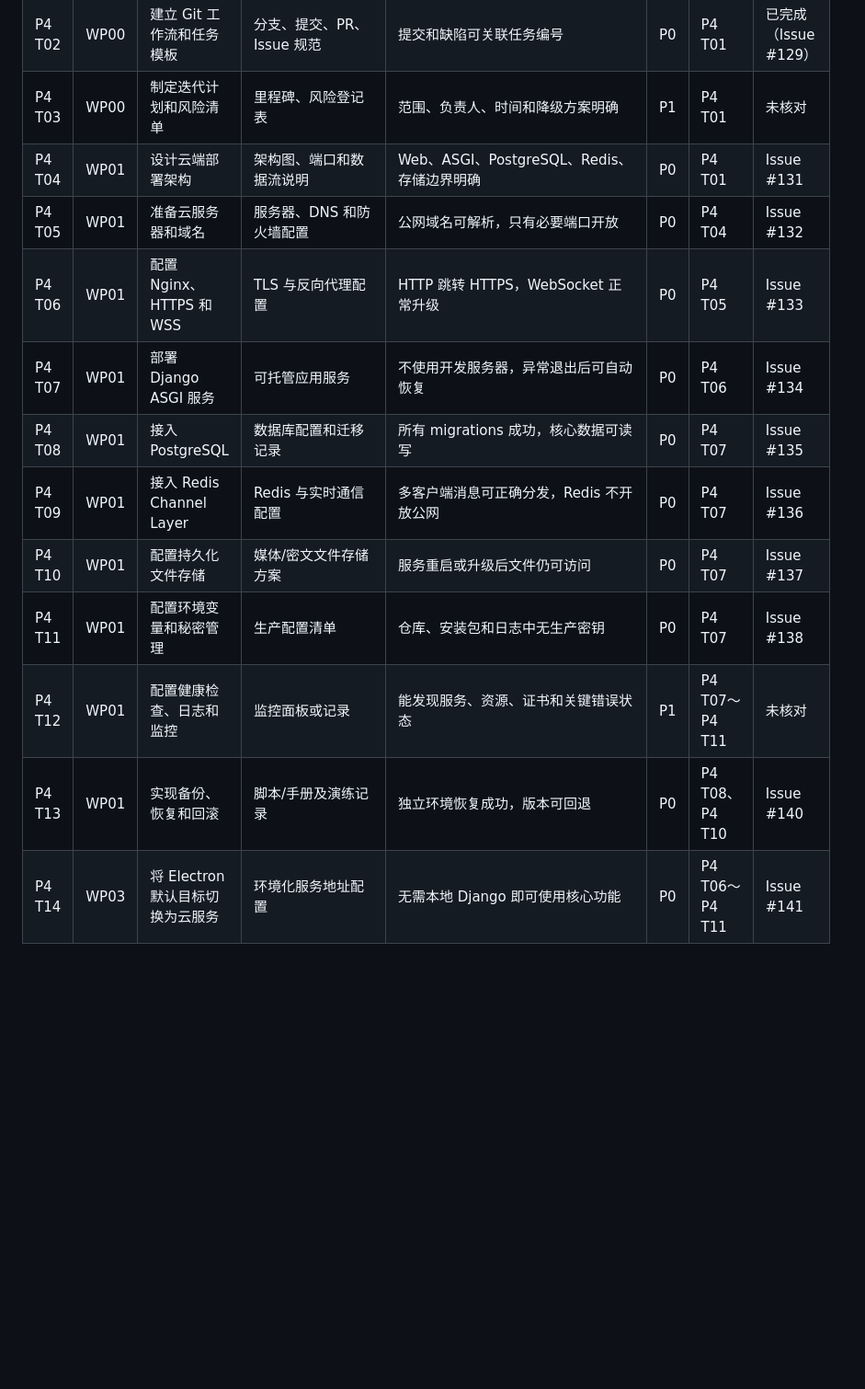
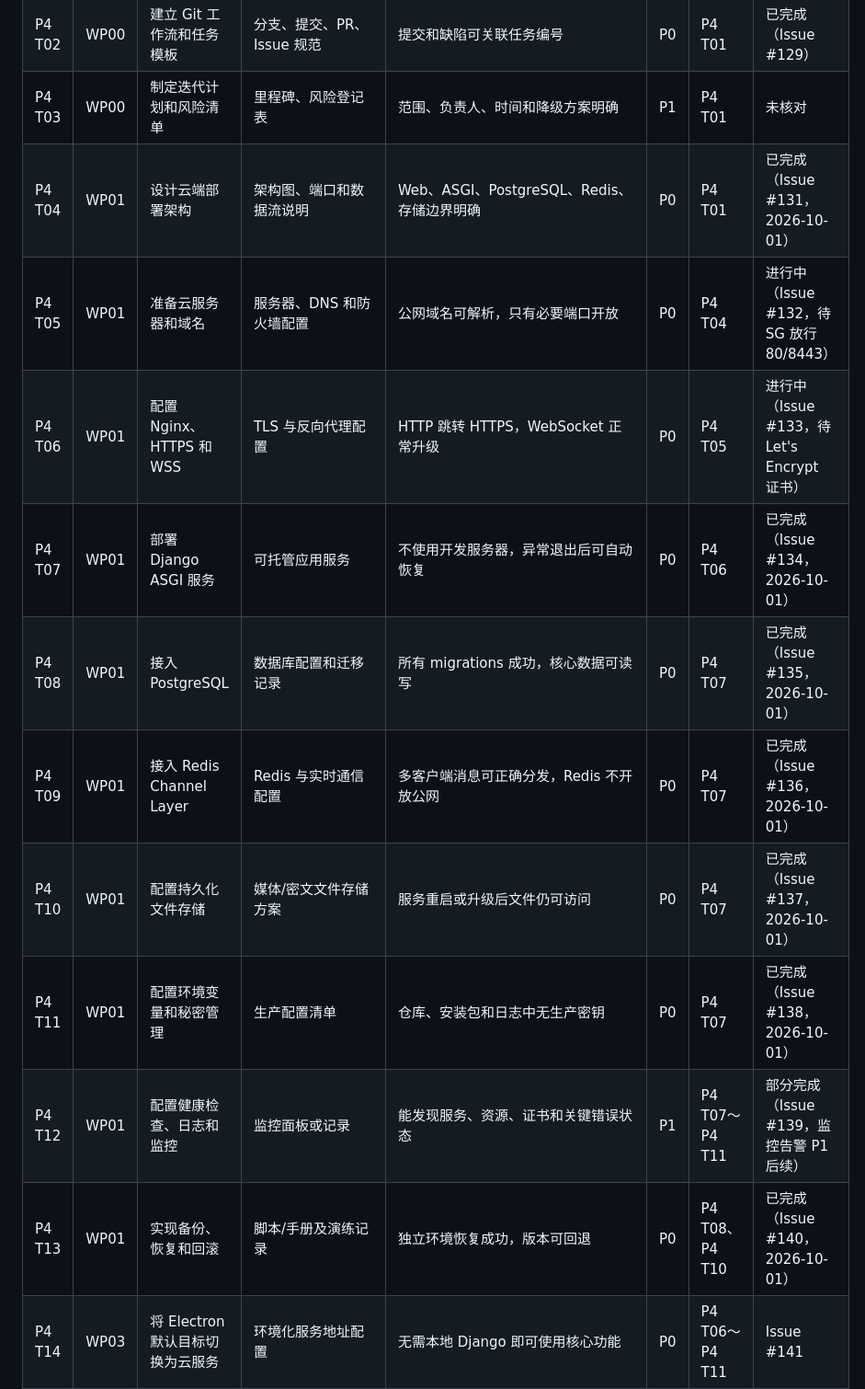
Before and after one commit to HeanX/iChat_Pro, a Markdown page: docs/phase4/tasks.md, the part around the change. Shown at 92% size. Rendered like a GitHub page; blank space fills up the shorter version.

Commit message:
docs(phase4): record WP01 deployment evidence in task table

```diff
--- a/docs/phase4/tasks.md
+++ b/docs/phase4/tasks.md
@@ -19,16 +19,16 @@
 | P4 T01 | WP00 | 确认新旧需求边界和需求编号 | 需求规格说明书 V2.0 | 全员评审，新需求与继承功能明确区分 | P0 | 无 | 已完成（Issue #128） |
 | P4 T02 | WP00 | 建立 Git 工作流和任务模板 | 分支、提交、PR、Issue 规范 | 提交和缺陷可关联任务编号 | P0 | P4 T01 | 已完成（Issue #129） |
 | P4 T03 | WP00 | 制定迭代计划和风险清单 | 里程碑、风险登记表 | 范围、负责人、时间和降级方案明确 | P1 | P4 T01 | 未核对 |
-| P4 T04 | WP01 | 设计云端部署架构 | 架构图、端口和数据流说明 | Web、ASGI、PostgreSQL、Redis、存储边界明确 | P0 | P4 T01 | Issue #131 |
-| P4 T05 | WP01 | 准备云服务器和域名 | 服务器、DNS 和防火墙配置 | 公网域名可解析，只有必要端口开放 | P0 | P4 T04 | Issue #132 |
-| P4 T06 | WP01 | 配置 Nginx、HTTPS 和 WSS | TLS 与反向代理配置 | HTTP 跳转 HTTPS，WebSocket 正常升级 | P0 | P4 T05 | Issue #133 |
-| P4 T07 | WP01 | 部署 Django ASGI 服务 | 可托管应用服务 | 不使用开发服务器，异常退出后可自动恢复 | P0 | P4 T06 | Issue #134 |
-| P4 T08 | WP01 | 接入 PostgreSQL | 数据库配置和迁移记录 | 所有 migrations 成功，核心数据可读写 | P0 | P4 T07 | Issue #135 |
-| P4 T09 | WP01 | 接入 Redis Channel Layer | Redis 与实时通信配置 | 多客户端消息可正确分发，Redis 不开放公网 | P0 | P4 T07 | Issue #136 |
-| P4 T10 | WP01 | 配置持久化文件存储 | 媒体/密文文件存储方案 | 服务重启或升级后文件仍可访问 | P0 | P4 T07 | Issue #137 |
-| P4 T11 | WP01 | 配置环境变量和秘密管理 | 生产配置清单 | 仓库、安装包和日志中无生产密钥 | P0 | P4 T07 | Issue #138 |
-| P4 T12 | WP01 | 配置健康检查、日志和监控 | 监控面板或记录 | 能发现服务、资源、证书和关键错误状态 | P1 | P4 T07～P4 T11 | 未核对 |
-| P4 T13 | WP01 | 实现备份、恢复和回滚 | 脚本/手册及演练记录 | 独立环境恢复成功，版本可回退 | P0 | P4 T08、P4 T10 | Issue #140 |
+| P4 T04 | WP01 | 设计云端部署架构 | 架构图、端口和数据流说明 | Web、ASGI、PostgreSQL、Redis、存储边界明确 | P0 | P4 T01 | 已完成（Issue #131，2026-10-01） |
+| P4 T05 | WP01 | 准备云服务器和域名 | 服务器、DNS 和防火墙配置 | 公网域名可解析，只有必要端口开放 | P0 | P4 T04 | 进行中（Issue #132，待 SG 放行 80/8443） |
+| P4 T06 | WP01 | 配置 Nginx、HTTPS 和 WSS | TLS 与反向代理配置 | HTTP 跳转 HTTPS，WebSocket 正常升级 | P0 | P4 T05 | 进行中（Issue #133，待 Let's Encrypt 证书） |
+| P4 T07 | WP01 | 部署 Django ASGI 服务 | 可托管应用服务 | 不使用开发服务器，异常退出后可自动恢复 | P0 | P4 T06 | 已完成（Issue #134，2026-10-01） |
+| P4 T08 | WP01 | 接入 PostgreSQL | 数据库配置和迁移记录 | 所有 migrations 成功，核心数据可读写 | P0 | P4 T07 | 已完成（Issue #135，2026-10-01） |
+| P4 T09 | WP01 | 接入 Redis Channel Layer | Redis 与实时通信配置 | 多客户端消息可正确分发，Redis 不开放公网 | P0 | P4 T07 | 已完成（Issue #136，2026-10-01） |
+| P4 T10 | WP01 | 配置持久化文件存储 | 媒体/密文文件存储方案 | 服务重启或升级后文件仍可访问 | P0 | P4 T07 | 已完成（Issue #137，2026-10-01） |
+| P4 T11 | WP01 | 配置环境变量和秘密管理 | 生产配置清单 | 仓库、安装包和日志中无生产密钥 | P0 | P4 T07 | 已完成（Issue #138，2026-10-01） |
+| P4 T12 | WP01 | 配置健康检查、日志和监控 | 监控面板或记录 | 能发现服务、资源、证书和关键错误状态 | P1 | P4 T07～P4 T11 | 部分完成（Issue #139，监控告警 P1 后续） |
+| P4 T13 | WP01 | 实现备份、恢复和回滚 | 脚本/手册及演练记录 | 独立环境恢复成功，版本可回退 | P0 | P4 T08、P4 T10 | 已完成（Issue #140，2026-10-01） |
 | P4 T14 | WP03 | 将 Electron 默认目标切换为云服务 | 环境化服务地址配置 | 无需本地 Django 即可使用核心功能 | P0 | P4 T06～P4 T11 | Issue #141 |
 | P4 T15 | WP03 | 完成 Windows 打包配置 | `.exe` 安装包 | 干净 Windows 环境可安装、启动和卸载 | P0 | P4 T14 | Issue #142 |
 | P4 T16 | WP03 | 统一名称、图标和版本 | 产品资源与关于信息 | 安装器、窗口、托盘和快捷方式标识一致 | P1 | P4 T15 | 未核对 |
```
